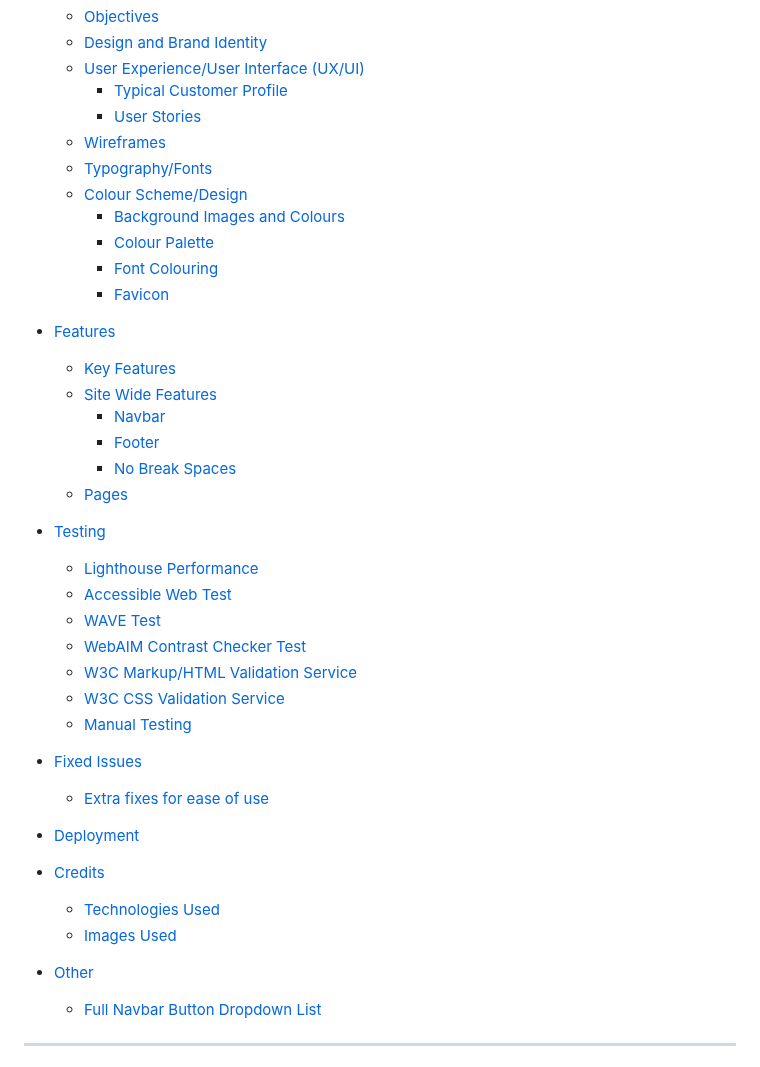
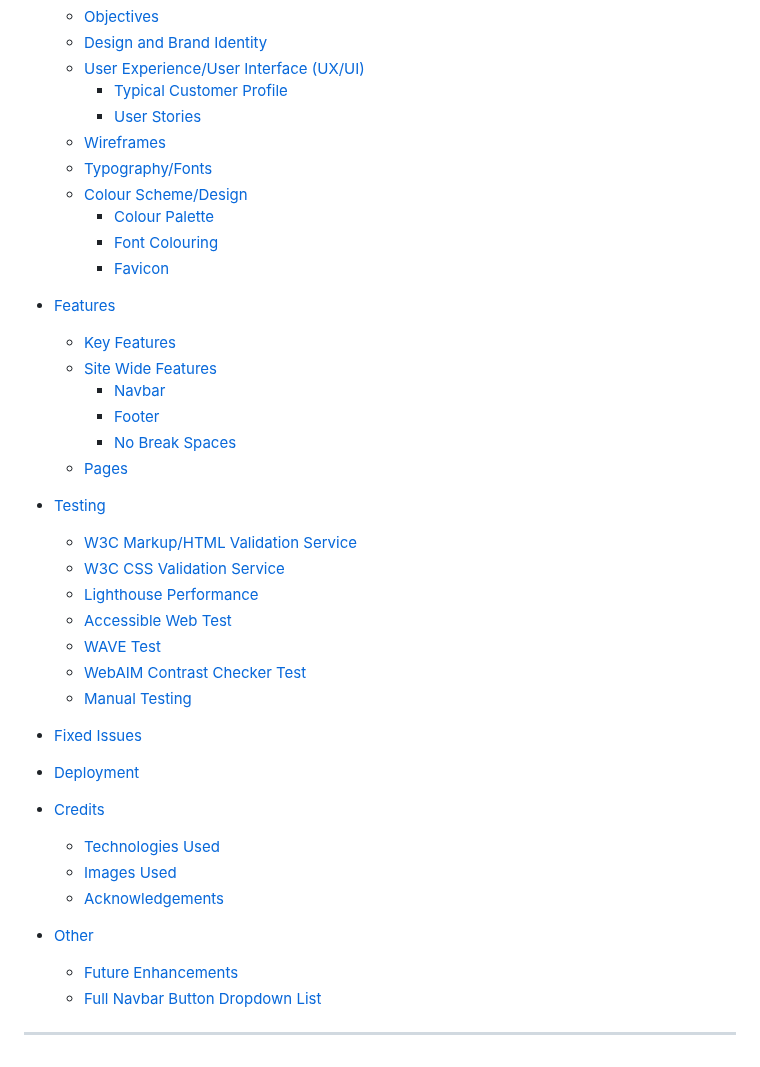
Before and after one commit to Anerkiki/pokemon-island-resort, a Markdown page: README.md, the part around the change. Drawn GitHub-style.

Commit message:
Correct Table of Contents list in readme

```diff
--- a/README.md
+++ b/README.md
@@ -26,7 +26,6 @@ View live website [here](https://anerkiki.github.io/pokemon-island-resort/) (Hos
   - [Wireframes](#wireframes)
   - [Typography/Fonts](#typographyfonts)
   - [Colour Scheme/Design](#colour-schemedesign)
-    - [Background Images and Colours](#background-images-and-colours)
     - [Colour Palette](#colour-palette)
     - [Font Colouring](#font-colouring)
     - [Favicon](#favicon)
@@ -40,24 +39,25 @@ View live website [here](https://anerkiki.github.io/pokemon-island-resort/) (Hos
   - [Pages](#pages)
 
 - [Testing](#testing)
+  - [W3C Markup/HTML Validation Service](#w3c-markuphtml-validation-service)
+  - [W3C CSS Validation Service](#w3c-css-validation-service)
   - [Lighthouse Performance](#lighthouse-performance)
   - [Accessible Web Test](#accessible-web-test)
   - [WAVE Test](#wave-test)
   - [WebAIM Contrast Checker Test](#webaim-contrast-checker-test)
-  - [W3C Markup/HTML Validation Service](#w3c-markuphtml-validation-service)
-  - [W3C CSS Validation Service](#w3c-css-validation-service)
   - [Manual Testing](#manual-testing)
 
 - [Fixed Issues](#fixed-issues)
-  - [Extra fixes for ease of use](#extra-fixes-for-ease-of-use)
 
 - [Deployment](#deployment)
 
 - [Credits](#credits)
   - [Technologies Used](#technologies-used)
   - [Images Used](#images-used)
+  - [Acknowledgements](#acknowledgements)
 
 - [Other](#other)
+  - [Future Enhancements](#future-enhancements)
   - [Full Navbar Button Dropdown List](#full-navbar-button-dropdown-list)
 
 ---
```
